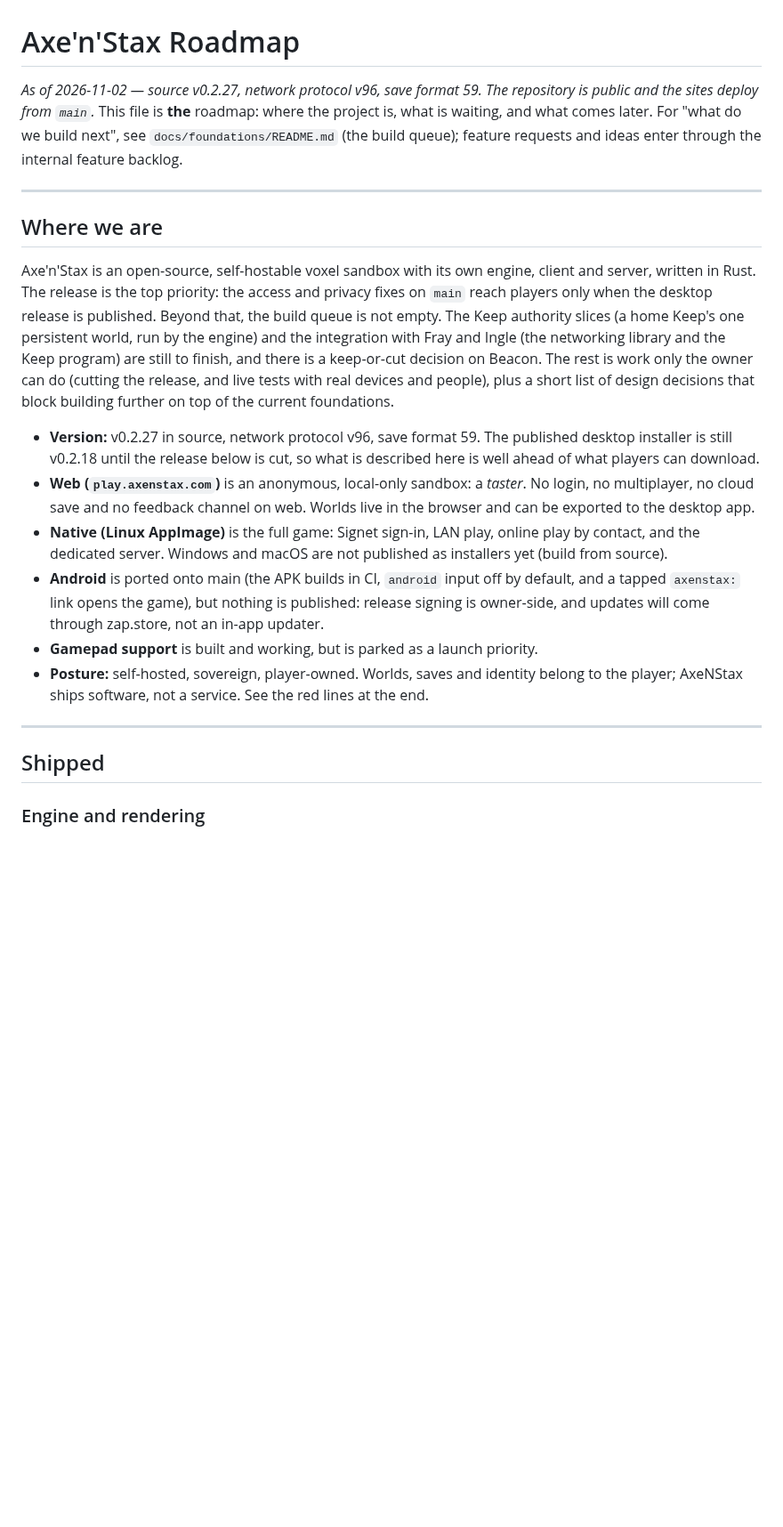
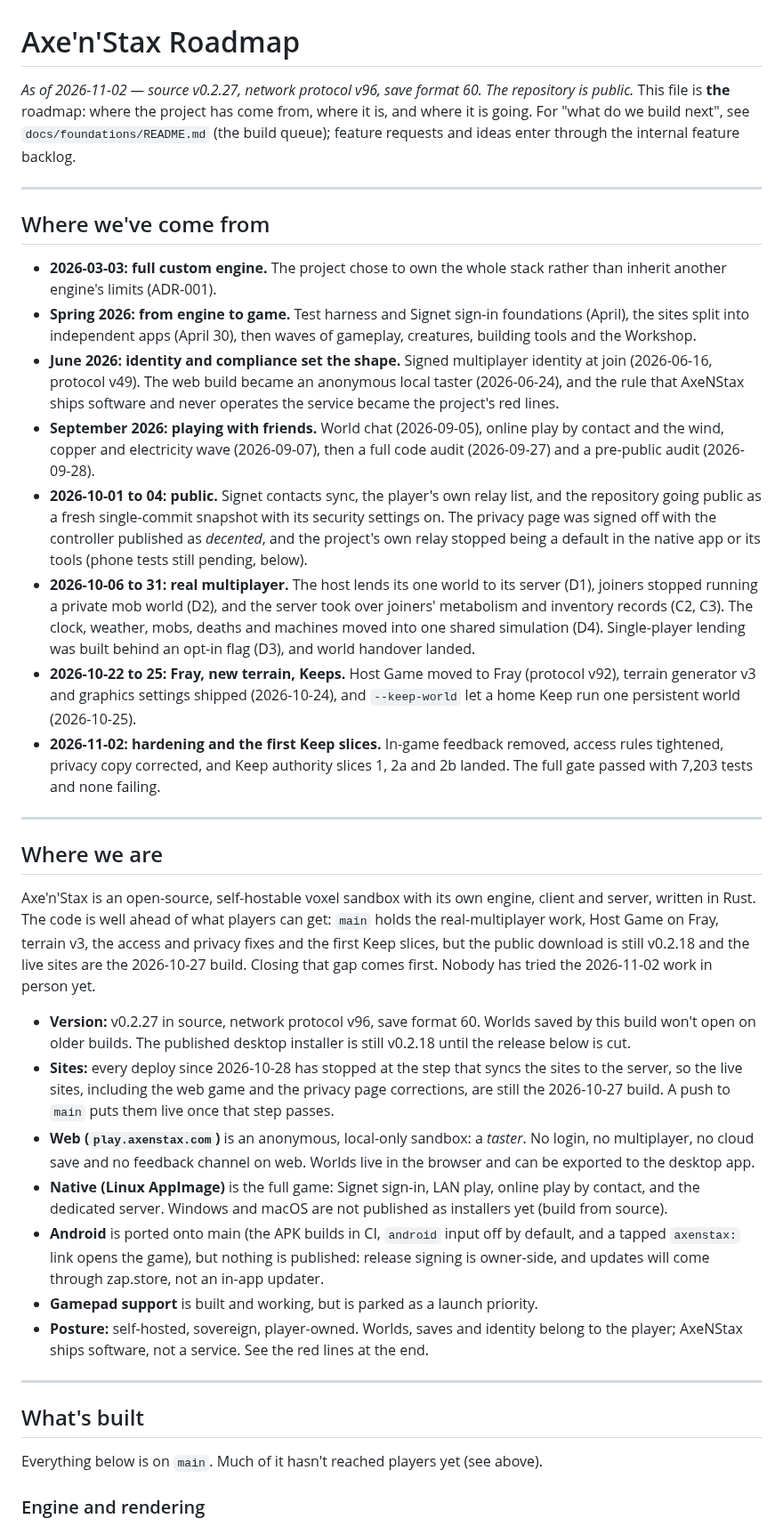
Before and after one commit to decented/axenstax, a Markdown page: docs/roadmap.md, the part around one of its changes. Shown at 89% size. Rendered like a GitHub page; blank space fills up the shorter version.

```diff
--- a/docs/roadmap.md
+++ b/docs/roadmap.md
@@ -1,16 +1,30 @@
 # Axe'n'Stax Roadmap
 
-*As of 2026-11-02 — source v0.2.27, network protocol v96, save format 59. The repository is public and the sites deploy from `main`.*
-This file is **the** roadmap: where the project is, what is waiting, and what comes later.
+*As of 2026-11-02 — source v0.2.27, network protocol v96, save format 60. The repository is public.*
+This file is **the** roadmap: where the project has come from, where it is, and where it is going.
 For "what do we build next", see `docs/foundations/README.md` (the build queue); feature requests and ideas enter through the internal feature backlog.
+
+---
+
+## Where we've come from
+
+- **2026-03-03: full custom engine.** The project chose to own the whole stack rather than inherit another engine's limits (ADR-001).
+- **Spring 2026: from engine to game.** Test harness and Signet sign-in foundations (April), the sites split into independent apps (April 30), then waves of gameplay, creatures, building tools and the Workshop.
+- **June 2026: identity and compliance set the shape.** Signed multiplayer identity at join (2026-06-16, protocol v49). The web build became an anonymous local taster (2026-06-24), and the rule that AxeNStax ships software and never operates the service became the project's red lines.
+- **September 2026: playing with friends.** World chat (2026-09-05), online play by contact and the wind, copper and electricity wave (2026-09-07), then a full code audit (2026-09-27) and a pre-public audit (2026-09-28).
+- **2026-10-01 to 04: public.** Signet contacts sync, the player's own relay list, and the repository going public as a fresh single-commit snapshot with its security settings on. The privacy page was signed off with the controller published as *decented*, and the project's own relay stopped being a default in the native app or its tools (phone tests still pending, below).
+- **2026-10-06 to 31: real multiplayer.** The host lends its one world to its server (D1), joiners stopped running a private mob world (D2), and the server took over joiners' metabolism and inventory records (C2, C3). The clock, weather, mobs, deaths and machines moved into one shared simulation (D4). Single-player lending was built behind an opt-in flag (D3), and world handover landed.
+- **2026-10-22 to 25: Fray, new terrain, Keeps.** Host Game moved to Fray (protocol v92), terrain generator v3 and graphics settings shipped (2026-10-24), and `--keep-world` let a home Keep run one persistent world (2026-10-25).
+- **2026-11-02: hardening and the first Keep slices.** In-game feedback removed, access rules tightened, privacy copy corrected, and Keep authority slices 1, 2a and 2b landed. The full gate passed with 7,203 tests and none failing.
 
 ---
 
 ## Where we are
 
-Axe'n'Stax is an open-source, self-hostable voxel sandbox with its own engine, client and server, written in Rust. The release is the top priority: the access and privacy fixes on `main` reach players only when the desktop release is published. Beyond that, the build queue is not empty. The Keep authority slices (a home Keep's one persistent world, run by the engine) and the integration with Fray and Ingle (the networking library and the Keep program) are still to finish, and there is a keep-or-cut decision on Beacon. The rest is work only the owner can do (cutting the release, and live tests with real devices and people), plus a short list of design decisions that block building further on top of the current foundations.
+Axe'n'Stax is an open-source, self-hostable voxel sandbox with its own engine, client and server, written in Rust. The code is well ahead of what players can get: `main` holds the real-multiplayer work, Host Game on Fray, terrain v3, the access and privacy fixes and the first Keep slices, but the public download is still v0.2.18 and the live sites are the 2026-10-27 build. Closing that gap comes first. Nobody has tried the 2026-11-02 work in person yet.
 
-- **Version:** v0.2.27 in source, network protocol v96, save format 59. The published desktop installer is still v0.2.18 until the release below is cut, so what is described here is well ahead of what players can download.
+- **Version:** v0.2.27 in source, network protocol v96, save format 60. Worlds saved by this build won't open on older builds. The published desktop installer is still v0.2.18 until the release below is cut.
+- **Sites:** every deploy since 2026-10-28 has stopped at the step that syncs the sites to the server, so the live sites, including the web game and the privacy page corrections, are still the 2026-10-27 build. A push to `main` puts them live once that step passes.
 - **Web (`play.axenstax.com`)** is an anonymous, local-only sandbox: a *taster*. No login, no multiplayer, no cloud save and no feedback channel on web. Worlds live in the browser and can be exported to the desktop app.
 - **Native (Linux AppImage)** is the full game: Signet sign-in, LAN play, online play by contact, and the dedicated server. Windows and macOS are not published as installers yet (build from source).
 - **Android** is ported onto main (the APK builds in CI, `android` input off by default, and a tapped `axenstax:` link opens the game), but nothing is published: release signing is owner-side, and updates will come through zap.store, not an in-app updater.
@@ -19,7 +33,9 @@ Axe'n'Stax is an open-source, self-hostable voxel sandbox with its own engine, c
 
 ---
 
-## Shipped
+## What's built
+
+Everything below is on `main`. Much of it hasn't reached players yet (see above).
 
 ### Engine and rendering
 - Custom Rust engine on wgpu: native desktop and WebAssembly/WebGPU (Chromium) from one codebase.
```
Also changed, not shown: other parts of docs/roadmap.md (+25 -10 lines).
